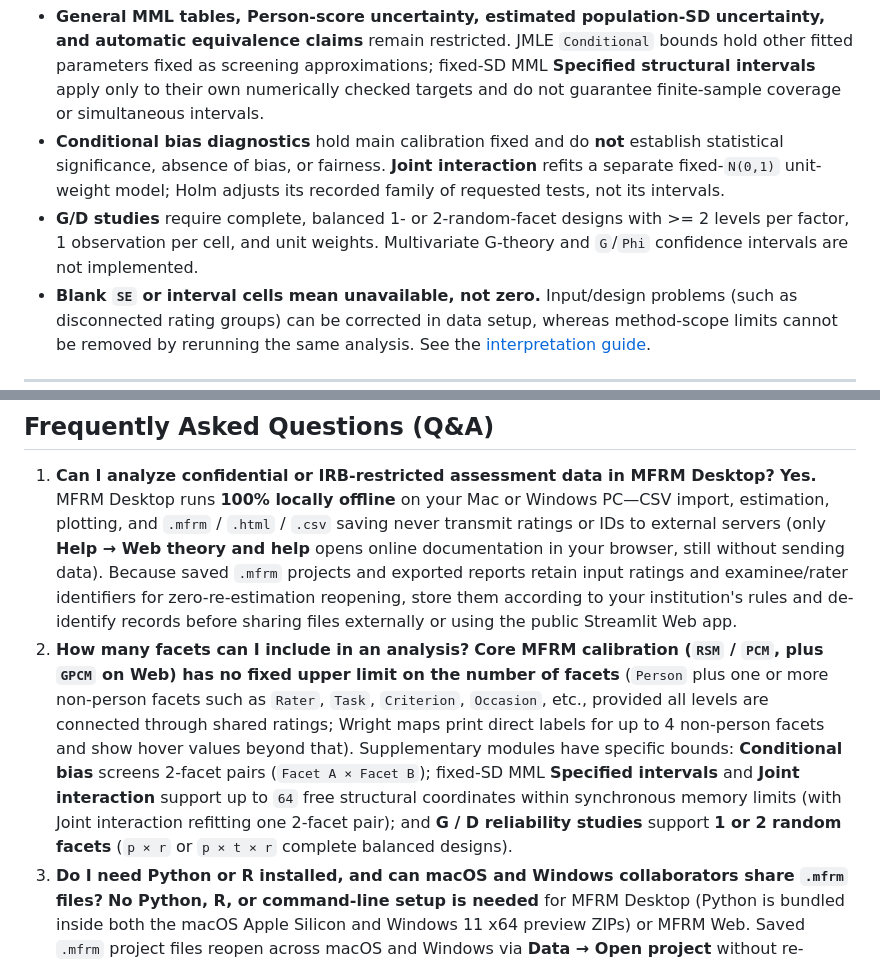
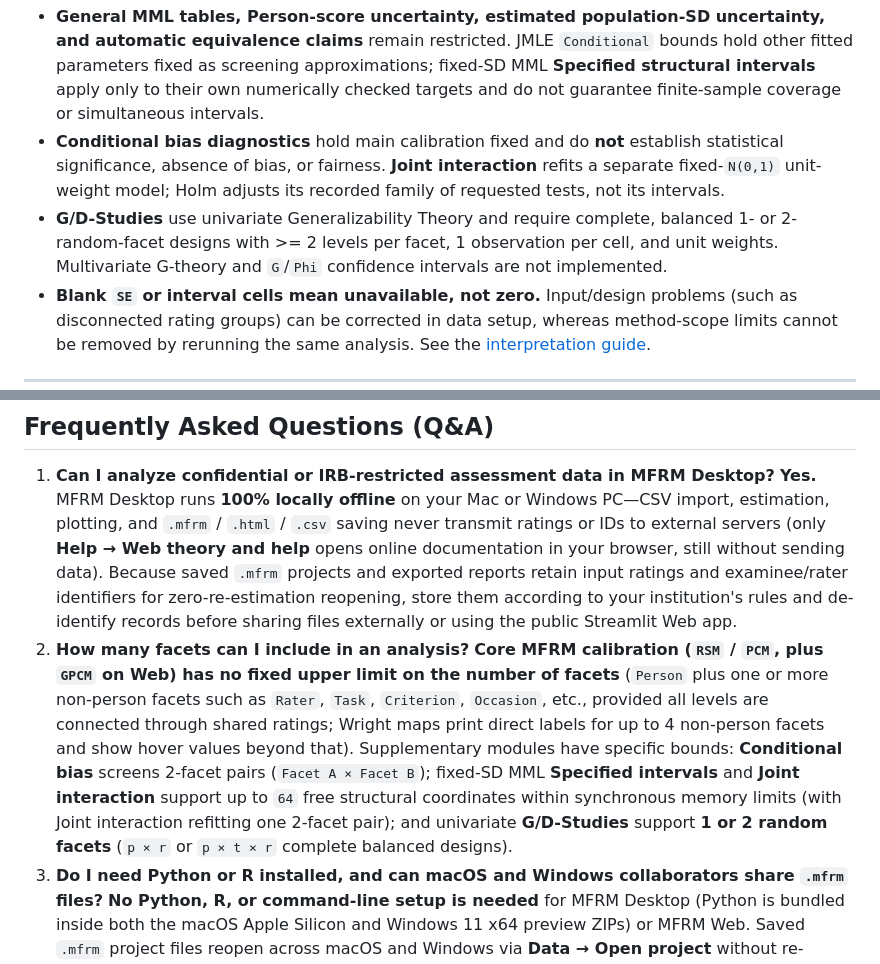
Before and after one commit to Ryuya-dot-com/MFRM_Python_Application, a Markdown page: README.md, 2 parts joined by grey strips. GitHub-like rendering.

Commit message:
docs: unify Japanese terms (相, G/D-Study) and clarify univariate G-theory [skip ci]

```diff
--- a/README.md
+++ b/README.md
@@ -138,7 +138,7 @@ A completed run does not make every displayed number suitable for statistical in
 
 - **General MML tables, Person-score uncertainty, estimated population-SD uncertainty, and automatic equivalence claims** remain restricted. JMLE `Conditional` bounds hold other fitted parameters fixed as screening approximations; fixed-SD MML **Specified structural intervals** apply only to their own numerically checked targets and do not guarantee finite-sample coverage or simultaneous intervals.
 - **Conditional bias diagnostics** hold main calibration fixed and do **not** establish statistical significance, absence of bias, or fairness. **Joint interaction** refits a separate fixed-`N(0,1)` unit-weight model; Holm adjusts its recorded family of requested tests, not its intervals.
-- **G/D studies** require complete, balanced 1- or 2-random-facet designs with >= 2 levels per factor, 1 observation per cell, and unit weights. Multivariate G-theory and `G`/`Phi` confidence intervals are not implemented.
+- **G/D-Studies** use univariate Generalizability Theory and require complete, balanced 1- or 2-random-facet designs with >= 2 levels per facet, 1 observation per cell, and unit weights. Multivariate G-theory and `G`/`Phi` confidence intervals are not implemented.
 - **Blank `SE` or interval cells mean unavailable, not zero.** Input/design problems (such as disconnected rating groups) can be corrected in data setup, whereas method-scope limits cannot be removed by rerunning the same analysis. See the [interpretation guide](docs/analysis_scope.md).
 
 ---
@@ -158,7 +158,7 @@ A completed run does not make every displayed number suitable for statistical in
 1. **Can I analyze confidential or IRB-restricted assessment data in MFRM Desktop?**
    **Yes.** MFRM Desktop runs **100% locally offline** on your Mac or Windows PC—CSV import, estimation, plotting, and `.mfrm` / `.html` / `.csv` saving never transmit ratings or IDs to external servers (only **Help → Web theory and help** opens online documentation in your browser, still without sending data). Because saved `.mfrm` projects and exported reports retain input ratings and examinee/rater identifiers for zero-re-estimation reopening, store them according to your institution's rules and de-identify records before sharing files externally or using the public Streamlit Web app.
 2. **How many facets can I include in an analysis?**
-   **Core MFRM calibration (`RSM` / `PCM`, plus `GPCM` on Web) has no fixed upper limit on the number of facets** (`Person` plus one or more non-person facets such as `Rater`, `Task`, `Criterion`, `Occasion`, etc., provided all levels are connected through shared ratings; Wright maps print direct labels for up to 4 non-person facets and show hover values beyond that). Supplementary modules have specific bounds: **Conditional bias** screens 2-facet pairs (`Facet A × Facet B`); fixed-SD MML **Specified intervals** and **Joint interaction** support up to `64` free structural coordinates within synchronous memory limits (with Joint interaction refitting one 2-facet pair); and **G / D reliability studies** support **1 or 2 random facets** (`p × r` or `p × t × r` complete balanced designs).
+   **Core MFRM calibration (`RSM` / `PCM`, plus `GPCM` on Web) has no fixed upper limit on the number of facets** (`Person` plus one or more non-person facets such as `Rater`, `Task`, `Criterion`, `Occasion`, etc., provided all levels are connected through shared ratings; Wright maps print direct labels for up to 4 non-person facets and show hover values beyond that). Supplementary modules have specific bounds: **Conditional bias** screens 2-facet pairs (`Facet A × Facet B`); fixed-SD MML **Specified intervals** and **Joint interaction** support up to `64` free structural coordinates within synchronous memory limits (with Joint interaction refitting one 2-facet pair); and univariate **G/D-Studies** support **1 or 2 random facets** (`p × r` or `p × t × r` complete balanced designs).
 3. **Do I need Python or R installed, and can macOS and Windows collaborators share `.mfrm` files?**
    **No Python, R, or command-line setup is needed** for MFRM Desktop (Python is bundled inside both the macOS Apple Silicon and Windows 11 x64 preview ZIPs) or MFRM Web. Saved `.mfrm` project files reopen across macOS and Windows via **Data → Open project** without re-estimating *(keep original `.mfrm` backups when updating preview builds, as older apps cannot open newer extended projects)*. For scripted R workflows, use CRAN **[`mfrmr`](https://cran.r-project.org/package=mfrmr)**.
 
```
Also changed, not shown: README.ja.md (+5 -5 lines), docs/desktop_user_guide.ja.md (+9 -9 lines).
